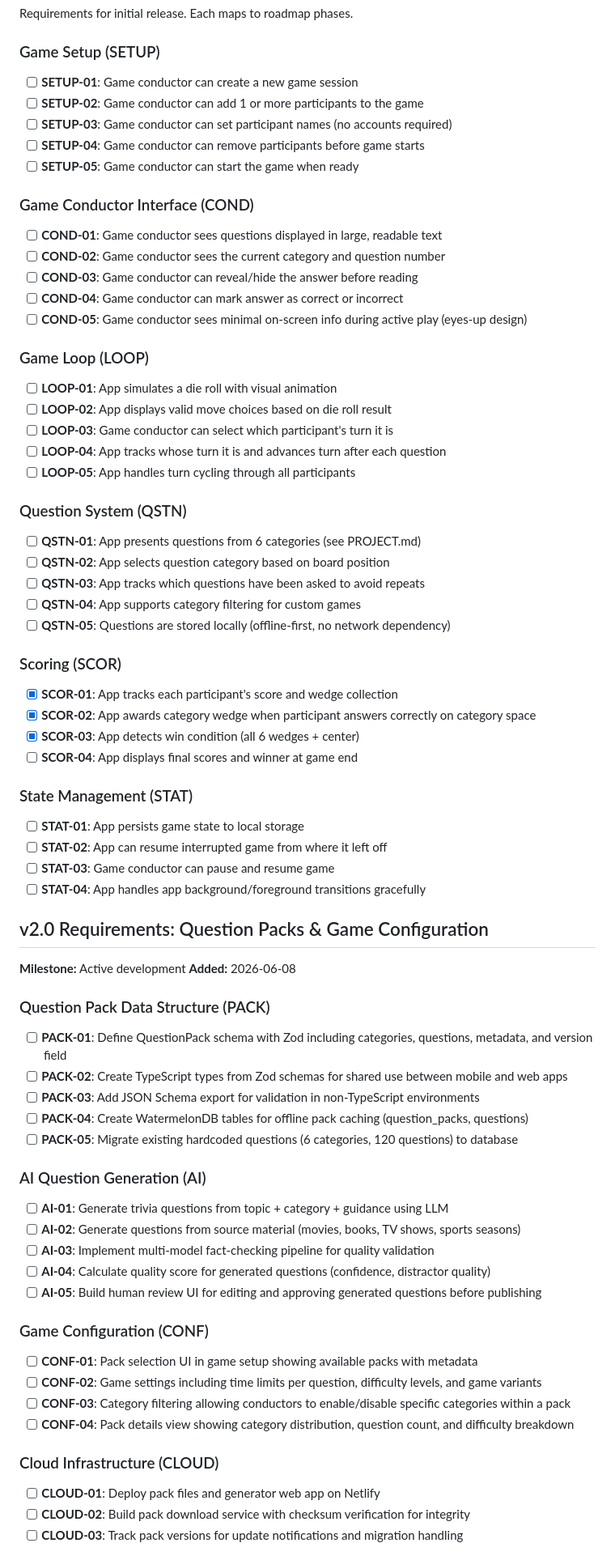
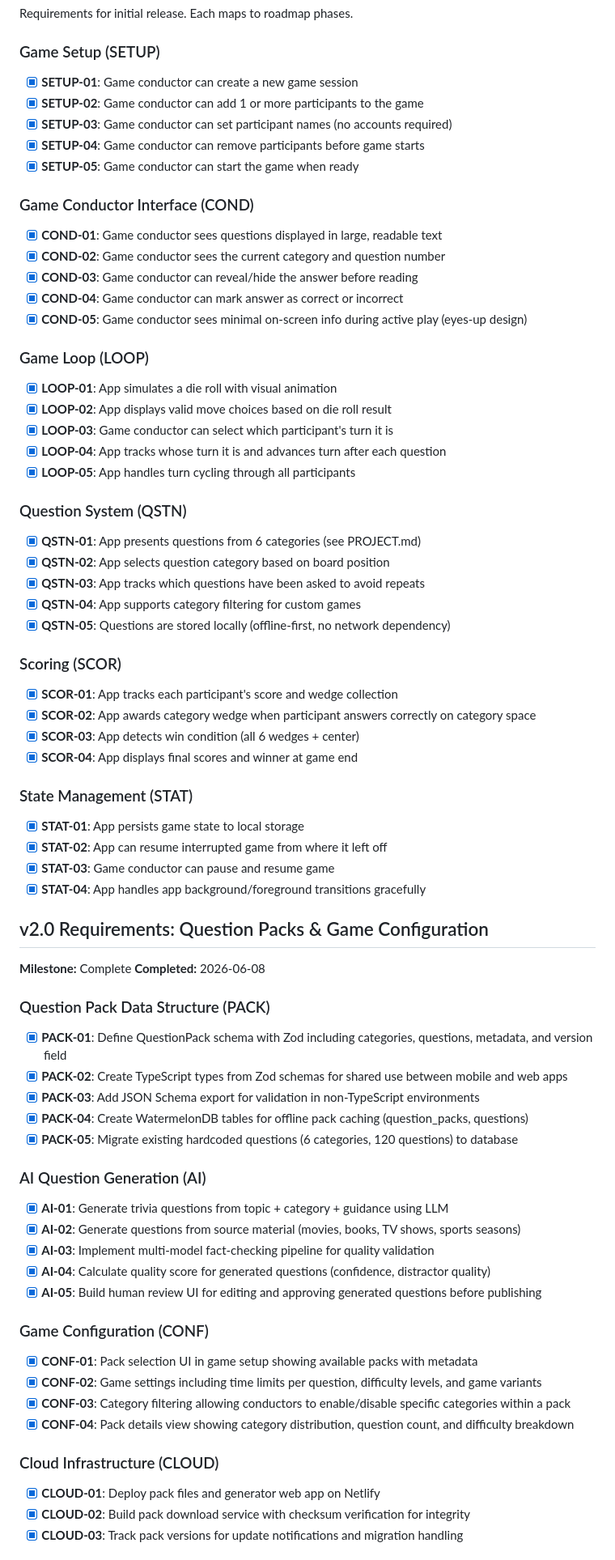
Before and after one commit to kbsimple/trivial-world, a Markdown page: .planning/REQUIREMENTS.md, the part around one of its changes. Shown at 81% size. Rendered like a GitHub page.

```diff
--- a/.planning/REQUIREMENTS.md
+++ b/.planning/REQUIREMENTS.md
@@ -9,81 +9,81 @@ Requirements for initial release. Each maps to roadmap phases.
 
 ### Game Setup (SETUP)
 
-- [ ] **SETUP-01**: Game conductor can create a new game session
-- [ ] **SETUP-02**: Game conductor can add 1 or more participants to the game
-- [ ] **SETUP-03**: Game conductor can set participant names (no accounts required)
-- [ ] **SETUP-04**: Game conductor can remove participants before game starts
-- [ ] **SETUP-05**: Game conductor can start the game when ready
+- [x] **SETUP-01**: Game conductor can create a new game session
+- [x] **SETUP-02**: Game conductor can add 1 or more participants to the game
+- [x] **SETUP-03**: Game conductor can set participant names (no accounts required)
+- [x] **SETUP-04**: Game conductor can remove participants before game starts
+- [x] **SETUP-05**: Game conductor can start the game when ready
 
 ### Game Conductor Interface (COND)
 
-- [ ] **COND-01**: Game conductor sees questions displayed in large, readable text
-- [ ] **COND-02**: Game conductor sees the current category and question number
-- [ ] **COND-03**: Game conductor can reveal/hide the answer before reading
-- [ ] **COND-04**: Game conductor can mark answer as correct or incorrect
-- [ ] **COND-05**: Game conductor sees minimal on-screen info during active play (eyes-up design)
+- [x] **COND-01**: Game conductor sees questions displayed in large, readable text
+- [x] **COND-02**: Game conductor sees the current category and question number
+- [x] **COND-03**: Game conductor can reveal/hide the answer before reading
+- [x] **COND-04**: Game conductor can mark answer as correct or incorrect
+- [x] **COND-05**: Game conductor sees minimal on-screen info during active play (eyes-up design)
 
 ### Game Loop (LOOP)
 
-- [ ] **LOOP-01**: App simulates a die roll with visual animation
-- [ ] **LOOP-02**: App displays valid move choices based on die roll result
-- [ ] **LOOP-03**: Game conductor can select which participant's turn it is
-- [ ] **LOOP-04**: App tracks whose turn it is and advances turn after each question
-- [ ] **LOOP-05**: App handles turn cycling through all participants
+- [x] **LOOP-01**: App simulates a die roll with visual animation
+- [x] **LOOP-02**: App displays valid move choices based on die roll result
+- [x] **LOOP-03**: Game conductor can select which participant's turn it is
+- [x] **LOOP-04**: App tracks whose turn it is and advances turn after each question
+- [x] **LOOP-05**: App handles turn cycling through all participants
 
 ### Question System (QSTN)
 
-- [ ] **QSTN-01**: App presents questions from 6 categories (see PROJECT.md)
-- [ ] **QSTN-02**: App selects question category based on board position
-- [ ] **QSTN-03**: App tracks which questions have been asked to avoid repeats
-- [ ] **QSTN-04**: App supports category filtering for custom games
-- [ ] **QSTN-05**: Questions are stored locally (offline-first, no network dependency)
+- [x] **QSTN-01**: App presents questions from 6 categories (see PROJECT.md)
+- [x] **QSTN-02**: App selects question category based on board position
+- [x] **QSTN-03**: App tracks which questions have been asked to avoid repeats
+- [x] **QSTN-04**: App supports category filtering for custom games
+- [x] **QSTN-05**: Questions are stored locally (offline-first, no network dependency)
 
 ### Scoring (SCOR)
 
 - [x] **SCOR-01**: App tracks each participant's score and wedge collection
 - [x] **SCOR-02**: App awards category wedge when participant answers correctly on category space
 - [x] **SCOR-03**: App detects win condition (all 6 wedges + center)
-- [ ] **SCOR-04**: App displays final scores and winner at game end
+- [x] **SCOR-04**: App displays final scores and winner at game end
 
 ### State Management (STAT)
 
-- [ ] **STAT-01**: App persists game state to local storage
-- [ ] **STAT-02**: App can resume interrupted game from where it left off
-- [ ] **STAT-03**: Game conductor can pause and resume game
-- [ ] **STAT-04**: App handles app background/foreground transitions gracefully
+- [x] **STAT-01**: App persists game state to local storage
+- [x] **STAT-02**: App can resume interrupted game from where it left off
+- [x] **STAT-03**: Game conductor can pause and resume game
+- [x] **STAT-04**: App handles app background/foreground transitions gracefully
 
 ## v2.0 Requirements: Question Packs & Game Configuration
 
-**Milestone:** Active development
-**Added:** 2026-06-08
+**Milestone:** Complete
+**Completed:** 2026-06-08
 
 ### Question Pack Data Structure (PACK)
 
-- [ ] **PACK-01**: Define QuestionPack schema with Zod including categories, questions, metadata, and version field
-- [ ] **PACK-02**: Create TypeScript types from Zod schemas for shared use between mobile and web apps
-- [ ] **PACK-03**: Add JSON Schema export for validation in non-TypeScript environments
-- [ ] **PACK-04**: Create WatermelonDB tables for offline pack caching (question_packs, questions)
-- [ ] **PACK-05**: Migrate existing hardcoded questions (6 categories, 120 questions) to database
+- [x] **PACK-01**: Define QuestionPack schema with Zod including categories, questions, metadata, and version field
+- [x] **PACK-02**: Create TypeScript types from Zod schemas for shared use between mobile and web apps
+- [x] **PACK-03**: Add JSON Schema export for validation in non-TypeScript environments
+- [x] **PACK-04**: Create WatermelonDB tables for offline pack caching (question_packs, questions)
+- [x] **PACK-05**: Migrate existing hardcoded questions (6 categories, 120 questions) to database
 
 ### AI Question Generation (AI)
 
-- [ ] **AI-01**: Generate trivia questions from topic + category + guidance using LLM
-- [ ] **AI-02**: Generate questions from source material (movies, books, TV shows, sports seasons)
-- [ ] **AI-03**: Implement multi-model fact-checking pipeline for quality validation
-- [ ] **AI-04**: Calculate quality score for generated questions (confidence, distractor quality)
-- [ ] **AI-05**: Build human review UI for editing and approving generated questions before publishing
+- [x] **AI-01**: Generate trivia questions from topic + category + guidance using LLM
+- [x] **AI-02**: Generate questions from source material (movies, books, TV shows, sports seasons)
+- [x] **AI-03**: Implement multi-model fact-checking pipeline for quality validation
+- [x] **AI-04**: Calculate quality score for generated questions (confidence, distractor quality)
+- [x] **AI-05**: Build human review UI for editing and approving generated questions before publishing
 
 ### Game Configuration (CONF)
 
-- [ ] **CONF-01**: Pack selection UI in game setup showing available packs with metadata
-- [ ] **CONF-02**: Game settings including time limits per question, difficulty levels, and game variants
-- [ ] **CONF-03**: Category filtering allowing conductors to enable/disable specific categories within a pack
-- [ ] **CONF-04**: Pack details view showing category distribution, question count, and difficulty breakdown
+- [x] **CONF-01**: Pack selection UI in game setup showing available packs with metadata
+- [x] **CONF-02**: Game settings including time limits per question, difficulty levels, and game variants
+- [x] **CONF-03**: Category filtering allowing conductors to enable/disable specific categories within a pack
+- [x] **CONF-04**: Pack details view showing category distribution, question count, and difficulty breakdown
 
 ### Cloud Infrastructure (CLOUD)
 
-- [ ] **CLOUD-01**: Deploy pack files and generator web app on Netlify
-- [ ] **CLOUD-02**: Build pack download service with checksum verification for integrity
-- [ ] **CLOUD-03**: Track pack versions for update notifications and migration handling
+- [x] **CLOUD-01**: Deploy pack files and generator web app on Netlify
+- [x] **CLOUD-02**: Build pack download service with checksum verification for integrity
+- [x] **CLOUD-03**: Track pack versions for update notifications and migration handling
 
```
Also changed, not shown: other parts of .planning/REQUIREMENTS.md (+79 -24 lines).
